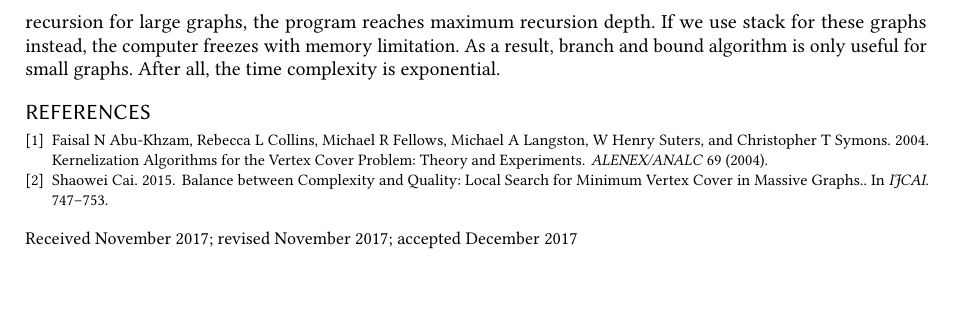
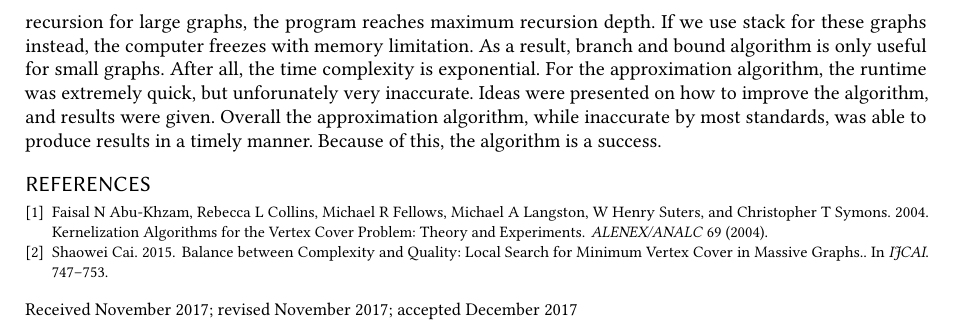
Before and after one commit to deepthivenkat/Np-Complete_Vertex_Cover, a LaTeX paper (CSE6140-LaTeX/main.tex, which reads CSE6140-LaTeX/body.tex): part of page 9 of 9, cut so that both start at the same text, the shorter picture padded with empty space. Compiled offline with pdfLaTeX.

Commit message:
edited approx parts in report

```diff
--- a/CSE6140-LaTeX/body.tex
+++ b/CSE6140-LaTeX/body.tex
@@ -239,6 +239,7 @@ Here we concentrate on analysis about different coding strategies. We have imple
 
 \section{Conclusion}
 For branch and bound algorithm, unfortunately, even if we rack our brain to prune the branches in the branch and bound algorithm, it still not possible to run large graphs within 10 minutes. In addition, when we implement recursion for large graphs, the program reaches maximum recursion depth. If we use stack for these graphs instead, the computer freezes with memory limitation. As a result, branch and bound algorithm is only useful for small graphs. After all, the time complexity is exponential.
+For the approximation algorithm, the runtime was extremely quick, but unforunately very inaccurate. Ideas were presented on how to improve the algorithm, and results were given. Overall the approximation algorithm, while inaccurate by most standards, was able to produce results in a timely manner. Because of this, the algorithm is a success.
 
 \nocite{*}
 % Bibliography
```
